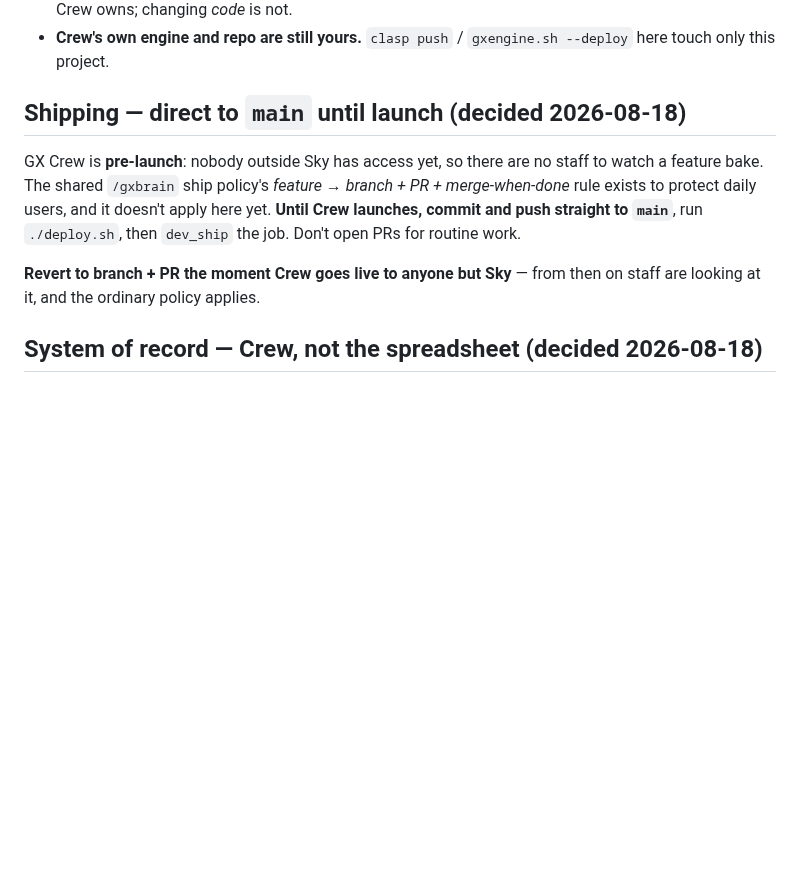
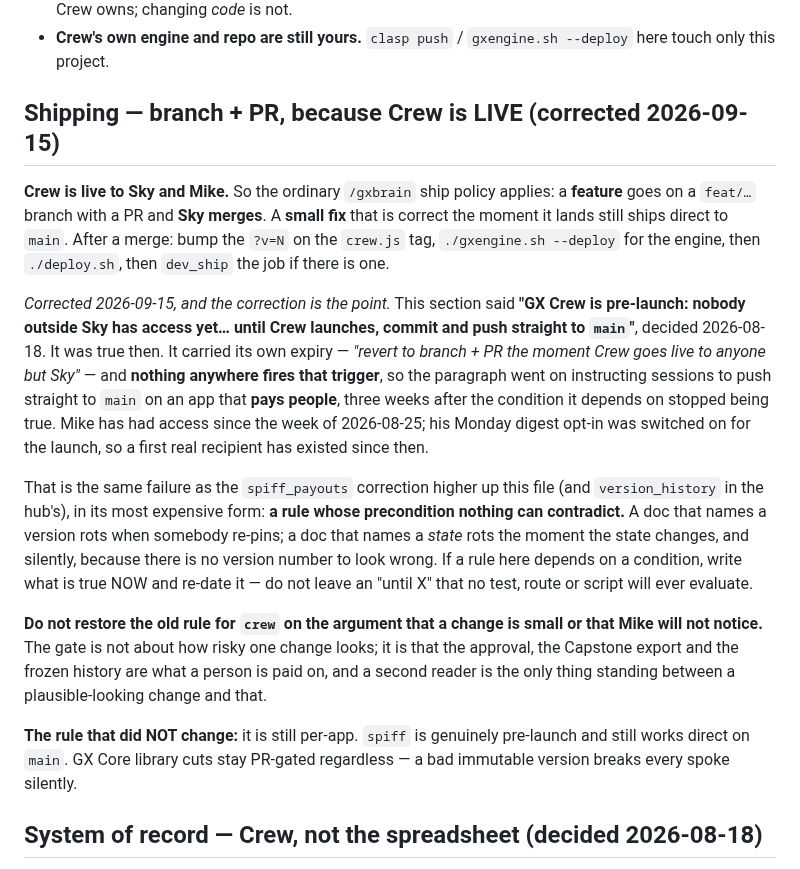
Before and after one commit to greencrosscanna/greencross-crew, a Markdown page: CLAUDE.md, the part around the change. Drawn GitHub-style; blank space fills up the shorter version.

Commit message:
CLAUDE.md: Crew is live, so it ships by branch + PR
The shipping section still read "GX Crew is pre-launch: nobody outside
Sky has access yet... until Crew launches, commit and push straight to
main". True when it was written on 2026-08-18. It carried its own expiry
-- "revert to branch + PR the moment Crew goes live to anyone but Sky" --
and nothing anywhere fires that trigger, so it went on telling sessions
to push straight to main on an app that pays people, three weeks after
the condition stopped being true. Mike has had access since the week of
2026-08-25.

Same failure as the spiff_payouts correction higher up the file, in its
most expensive form: a rule whose PRECONDITION nothing can contradict. A
doc naming a version rots visibly when somebody re-pins; a doc naming a
STATE rots silently, because there is no number to look wrong.

The rule is still per-app: spiff is genuinely pre-launch and still works
direct on main, and GX Core library cuts stay PR-gated regardless.

Co-Authored-By: Claude Opus 5 <noreply@anthropic.com>

```diff
--- a/CLAUDE.md
+++ b/CLAUDE.md
@@ -292,14 +292,35 @@ welcome and quick, and the hub session holds the repo alone while it works.
 - **Crew's own engine and repo are still yours.** `clasp push` / `gxengine.sh --deploy` here touch
   only this project.
 
-## Shipping — direct to `main` until launch (decided 2026-08-18)
-GX Crew is **pre-launch**: nobody outside Sky has access yet, so there are no staff to watch a feature
-bake. The shared `/gxbrain` ship policy's *feature → branch + PR + merge-when-done* rule exists to protect
-daily users, and it doesn't apply here yet. **Until Crew launches, commit and push straight to `main`**,
-run `./deploy.sh`, then `dev_ship` the job. Don't open PRs for routine work.
-
-**Revert to branch + PR the moment Crew goes live to anyone but Sky** — from then on staff are looking at
-it, and the ordinary policy applies.
+## Shipping — branch + PR, because Crew is LIVE (corrected 2026-09-15)
+
+**Crew is live to Sky and Mike.** So the ordinary `/gxbrain` ship policy applies: a **feature** goes on a
+`feat/…` branch with a PR and **Sky merges**. A **small fix** that is correct the moment it lands still
+ships direct to `main`. After a merge: bump the `?v=N` on the `crew.js` tag, `./gxengine.sh --deploy` for
+the engine, then `./deploy.sh`, then `dev_ship` the job if there is one.
+
+*Corrected 2026-09-15, and the correction is the point.* This section said **"GX Crew is pre-launch:
+nobody outside Sky has access yet… until Crew launches, commit and push straight to `main`"**, decided
+2026-08-18. It was true then. It carried its own expiry — *"revert to branch + PR the moment Crew goes
+live to anyone but Sky"* — and **nothing anywhere fires that trigger**, so the paragraph went on
+instructing sessions to push straight to `main` on an app that **pays people**, three weeks after the
+condition it depends on stopped being true. Mike has had access since the week of 2026-08-25; his Monday
+digest opt-in was switched on for the launch, so a first real recipient has existed since then.
+
+That is the same failure as the `spiff_payouts` correction higher up this file (and `version_history`
+in the hub's), in its most expensive form: **a rule whose precondition nothing can contradict.** A doc that names a version rots
+when somebody re-pins; a doc that names a *state* rots the moment the state changes, and silently,
+because there is no version number to look wrong. If a rule here depends on a condition, write what is
+true NOW and re-date it — do not leave an "until X" that no test, route or script will ever evaluate.
+
+**Do not restore the old rule for `crew` on the argument that a change is small or that Mike will not
+notice.** The gate is not about how risky one change looks; it is that the approval, the Capstone export
+and the frozen history are what a person is paid on, and a second reader is the only thing standing
+between a plausible-looking change and that.
+
+**The rule that did NOT change:** it is still per-app. `spiff` is genuinely pre-launch and still works
+direct on `main`. GX Core library cuts stay PR-gated regardless — a bad immutable version breaks every
+spoke silently.
 
 ## System of record — Crew, not the spreadsheet (decided 2026-08-18)
 The HR workbook (`GreenCross_Staff.xlsx`) built the initial roster and is now **history**. **GX Crew,
```
